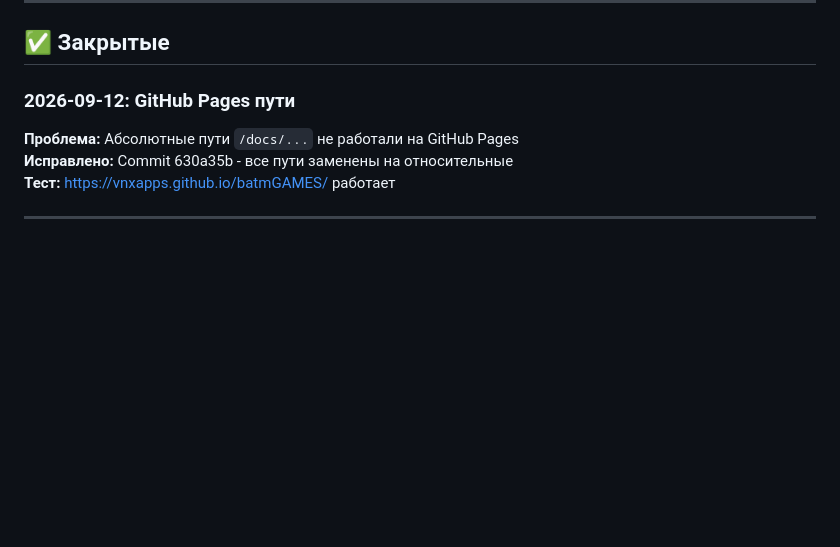
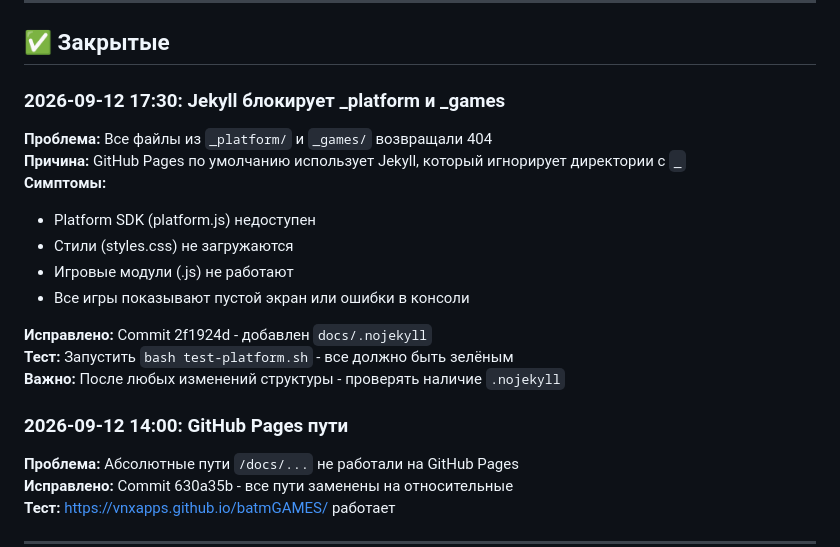
Before and after one commit to vnxAPPS/batmGAMES, a Markdown page: ISSUES.md, the part around the change. Drawn GitHub-style; blank space fills up the shorter version.

Commit message:
Document Jekyll fix in issues tracker
Added closed issue to ISSUES.md:

### 2026-09-12 17:30: Jekyll блокирует _platform и _games

Critical bug that broke entire platform on GitHub Pages:
- All _platform/ and _games/ files returned 404
- Jekyll silently filtered underscore directories
- Platform SDK, styles, game modules inaccessible
- All games showed blank screen

Fixed: Added docs/.nojekyll (commit 2f1924d)
Test: Run bash test-platform.sh

This was the root cause of all test failures.
Important: Always keep .nojekyll after structure changes.

Co-Authored-By: Claude Opus 5 <noreply@anthropic.com>

```diff
--- a/ISSUES.md
+++ b/ISSUES.md
@@ -22,7 +22,20 @@
 
 <!-- История исправлений -->
 
-### 2026-09-12: GitHub Pages пути
+### 2026-09-12 17:30: Jekyll блокирует _platform и _games
+**Проблема:** Все файлы из `_platform/` и `_games/` возвращали 404
+**Причина:** GitHub Pages по умолчанию использует Jekyll, который игнорирует директории с `_`
+**Симптомы:**
+- Platform SDK (platform.js) недоступен
+- Стили (styles.css) не загружаются
+- Игровые модули (.js) не работают
+- Все игры показывают пустой экран или ошибки в консоли
+
+**Исправлено:** Commit 2f1924d - добавлен `docs/.nojekyll`
+**Тест:** Запустить `bash test-platform.sh` - все должно быть зелёным
+**Важно:** После любых изменений структуры - проверять наличие `.nojekyll`
+
+### 2026-09-12 14:00: GitHub Pages пути
 **Проблема:** Абсолютные пути `/docs/...` не работали на GitHub Pages
 **Исправлено:** Commit 630a35b - все пути заменены на относительные
 **Тест:** https://vnxapps.github.io/batmGAMES/ работает
```
